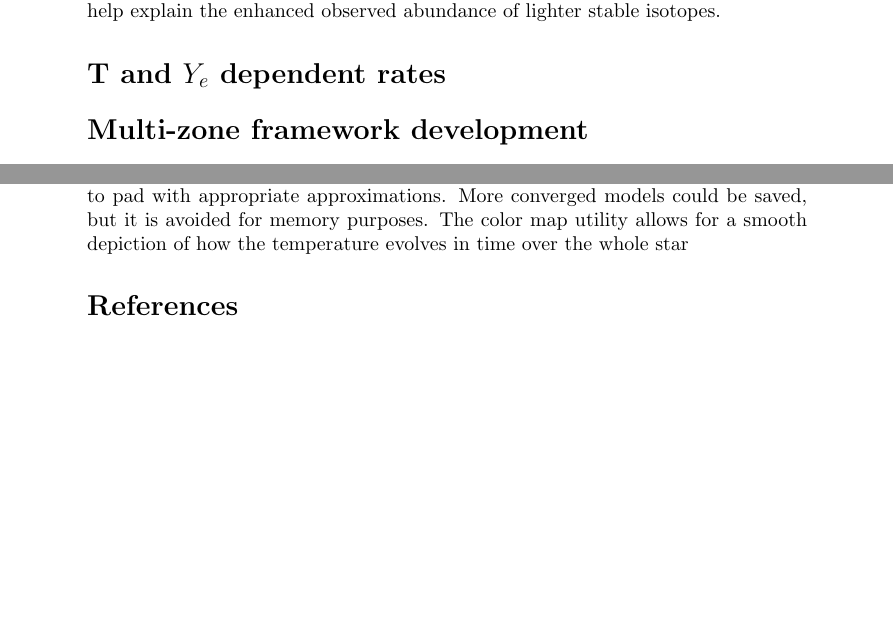
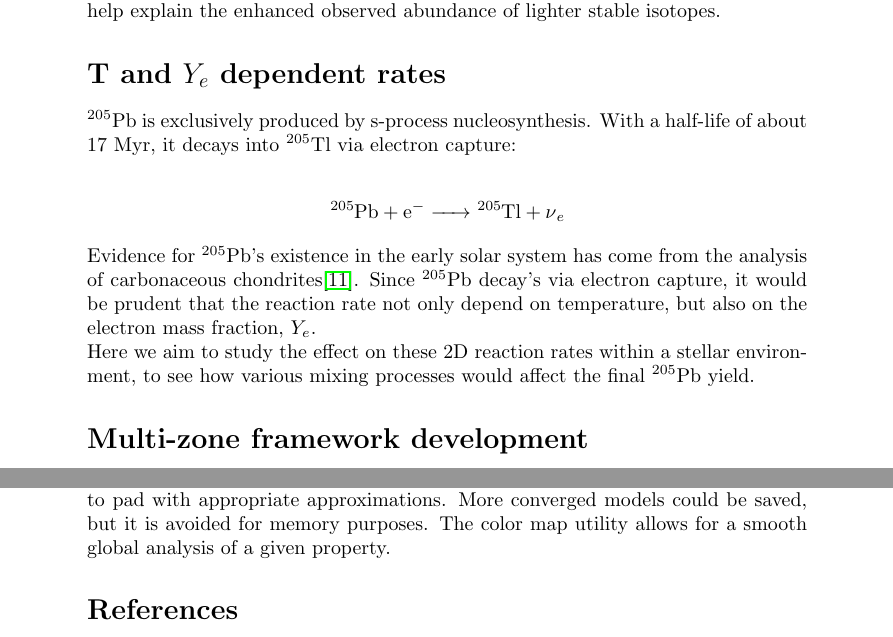
Before and after one commit to mbradle/oral_qualifier, a LaTeX document (oral_qual.tex): two parts of pages 7 and 8 of 9 before the commit and two parts of pages 7 and 9 of 10 after it, joined at a grey line, cut so that both start at the same text, the shorter picture padded with empty space. Compiled offline with pdfLaTeX.

Commit message:
added reference. finished 2d rates. edited nuclear species

```diff
--- a/oral_qual.tex
+++ b/oral_qual.tex
@@ -219,7 +217,23 @@ also illustrates why $^{85}Kr$ is a pivoting point. The meta-stable state allows
-neglecting it results in Strontium building up through $^{88}Sr$. Accounting for isomers in network calculations might help explain
+due to the modified network from the unmodified network. That is why the arrow is pointing from $^{85}$Rb down to $^{85}$Kr. It
+also illustrates why $^{85}$Kr is a pivoting point. The meta-stable state allows the build up to Strontium through, $^{85}$Sr, while
+neglecting it results in Strontium building up through $^{88}$Sr. Accounting for isomers in network calculations might help explain
 the enhanced observed abundance of lighter stable isotopes.
 
 \section*{T and $Y_{e}$ dependent rates}
+
+$^{205}$Pb is exclusively produced by s-process nucleosynthesis. With a half-life of about 17 Myr, it decays into $^{205}$Tl via
+electron capture:
+
+\begin{align*}
+    \ce{^205Pb + e^- -> ^205Tl + \nu_{e}}
+\end{align*}
+
+Evidence for $^{205}$Pb's existence in the early solar system has come from the analysis of carbonaceous chondrites\cite{baker2010thallium}.
+Since $^{205}$Pb decay's via electron capture, it would be prudent that the reaction rate not only depend on temperature, but also on
+the electron mass fraction, $Y_{e}$.
+
+Here we aim to study the effect on these 2D reaction rates within a stellar environment, to see how various mixing processes would affect
+the final $^{205}$Pb yield.
 
 \section*{Multi-zone framework development}
 
@@ -250,7 +264,7 @@ the temperature value with a color map scale. The same could be done for other p
 coefficients, or even mass fractions of species of interest. The current downside of the method is the amount of converged stellar
 models available in a saved file. To remedy this, a 2D interpolator is being developed to smoothly to pad with appropriate
 approximations. More converged models could be saved, but it is avoided for memory purposes. The color map utility allows for a
-smooth depiction of how the temperature evolves in time over the whole star
+smooth global analysis of a given property.
 
 \singlespacing
 
```
Also changed, not shown: references.bib (+11 -0 lines), oral_qual.tex (12 more changed lines).
